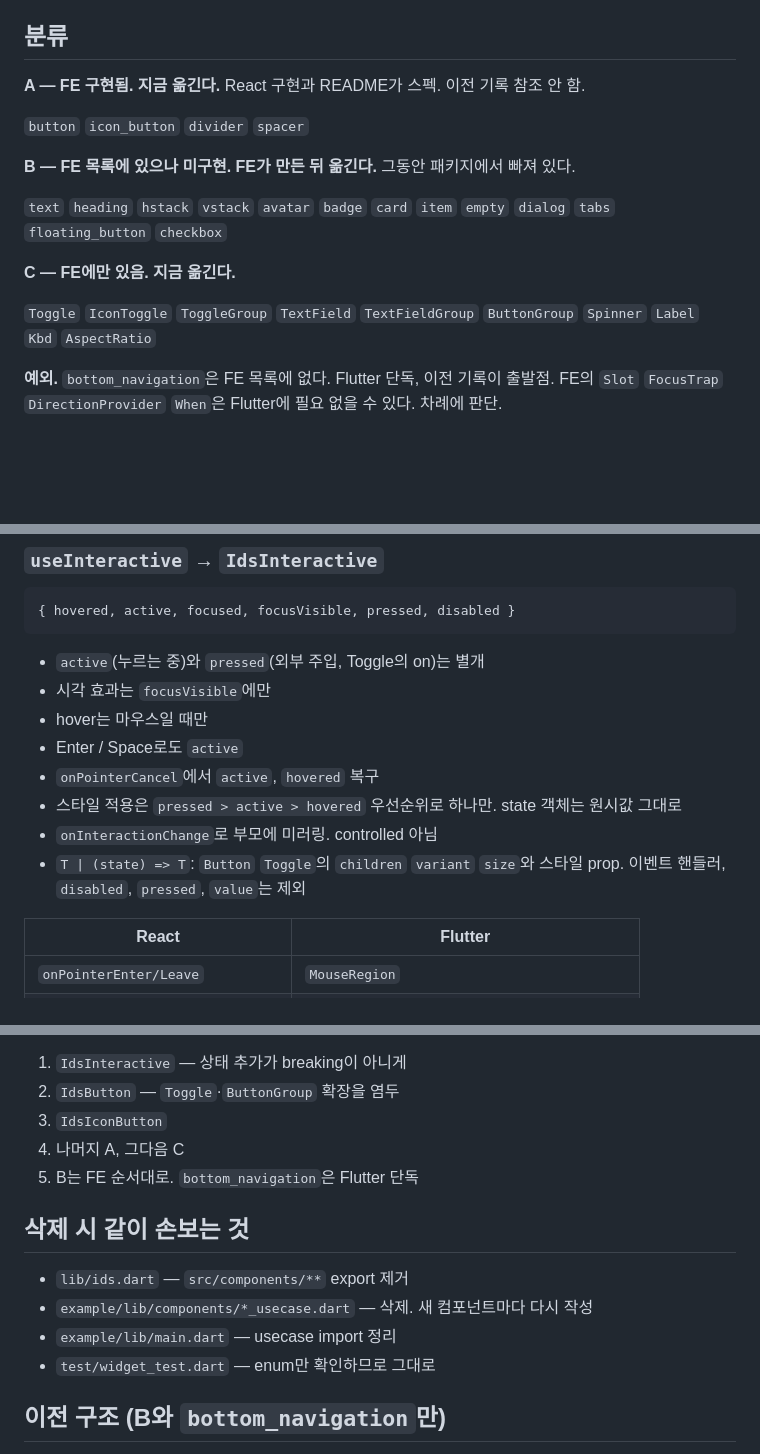
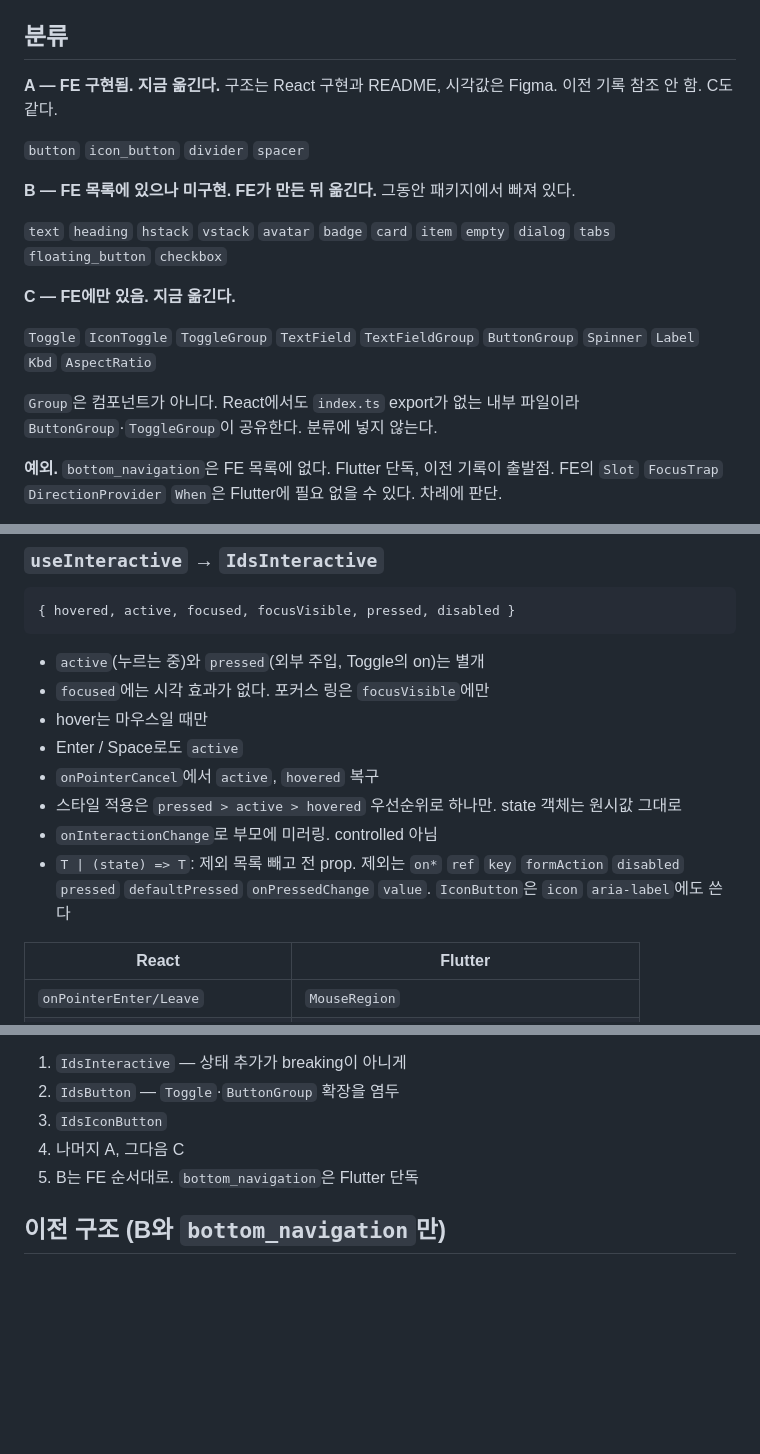
Before and after one commit to gsainfoteam/ids, a Markdown page: packages/flutter/MIGRATION.md, 3 parts joined by grey strips. Rendered like a GitHub page; blank space fills up the shorter version.

````diff
--- a/packages/flutter/MIGRATION.md
+++ b/packages/flutter/MIGRATION.md
@@ -41,7 +58,7 @@ git show ed74578:packages/flutter/example/lib/components/card_usecase.dart
 
 ## 분류
 
-**A — FE 구현됨. 지금 옮긴다.** React 구현과 README가 스펙. 이전 기록 참조 안 함.
+**A — FE 구현됨. 지금 옮긴다.** 구조는 React 구현과 README, 시각값은 Figma. 이전 기록 참조 안 함. C도 같다.
 
 `button` `icon_button` `divider` `spacer`
 
@@ -52,6 +69,8 @@ git show ed74578:packages/flutter/example/lib/components/card_usecase.dart
 **C — FE에만 있음. 지금 옮긴다.**
 
 `Toggle` `IconToggle` `ToggleGroup` `TextField` `TextFieldGroup` `ButtonGroup` `Spinner` `Label` `Kbd` `AspectRatio`
+
+`Group`은 컴포넌트가 아니다. React에서도 `index.ts` export가 없는 내부 파일이라 `ButtonGroup`·`ToggleGroup`이 공유한다. 분류에 넣지 않는다.
 
 **예외.** `bottom_navigation`은 FE 목록에 없다. Flutter 단독, 이전 기록이 출발점.
 FE의 `Slot` `FocusTrap` `DirectionProvider` `When`은 Flutter에 필요 없을 수 있다. 차례에 판단.
@@ -67,13 +86,13 @@ FE의 `Slot` `FocusTrap` `DirectionProvider` `When`은 Flutter에 필요 없을
 ```
 
 - `active`(누르는 중)와 `pressed`(외부 주입, Toggle의 on)는 별개
-- 시각 효과는 `focusVisible`에만
+- `focused`에는 시각 효과가 없다. 포커스 링은 `focusVisible`에만
 - hover는 마우스일 때만
 - Enter / Space로도 `active`
 - `onPointerCancel`에서 `active`, `hovered` 복구
 - 스타일 적용은 `pressed > active > hovered` 우선순위로 하나만. state 객체는 원시값 그대로
 - `onInteractionChange`로 부모에 미러링. controlled 아님
-- `T | (state) => T`: `Button` `Toggle`의 `children` `variant` `size`와 스타일 prop. 이벤트 핸들러, `disabled`, `pressed`, `value`는 제외
+- `T | (state) => T`: 제외 목록 빼고 전 prop. 제외는 `on*` `ref` `key` `formAction` `disabled` `pressed` `defaultPressed` `onPressedChange` `value`. `IconButton`은 `icon` `aria-label`에도 쓴다
 
 | React                             | Flutter                                         |
 | --------------------------------- | ----------------------------------------------- |
@@ -135,13 +156,6 @@ focusVisible = focused
 4. 나머지 A, 그다음 C
 5. B는 FE 순서대로. `bottom_navigation`은 Flutter 단독
 
-## 삭제 시 같이 손보는 것
-
-- `lib/ids.dart` — `src/components/**` export 제거
-- `example/lib/components/*_usecase.dart` — 삭제. 새 컴포넌트마다 다시 작성
-- `example/lib/main.dart` — usecase import 정리
-- `test/widget_test.dart` — enum만 확인하므로 그대로
-
 ## 이전 구조 (B와 `bottom_navigation`만)
 
 서브컴포넌트 조립 구조와 다뤘던 기능만 적는다. `text` `heading` `badge`는 적을 구조가 없어 뺐다. 정확한 시그니처는 기준 커밋에서 본다.
````
Also changed, not shown: other parts of packages/flutter/MIGRATION.md (+25 -6 lines).
